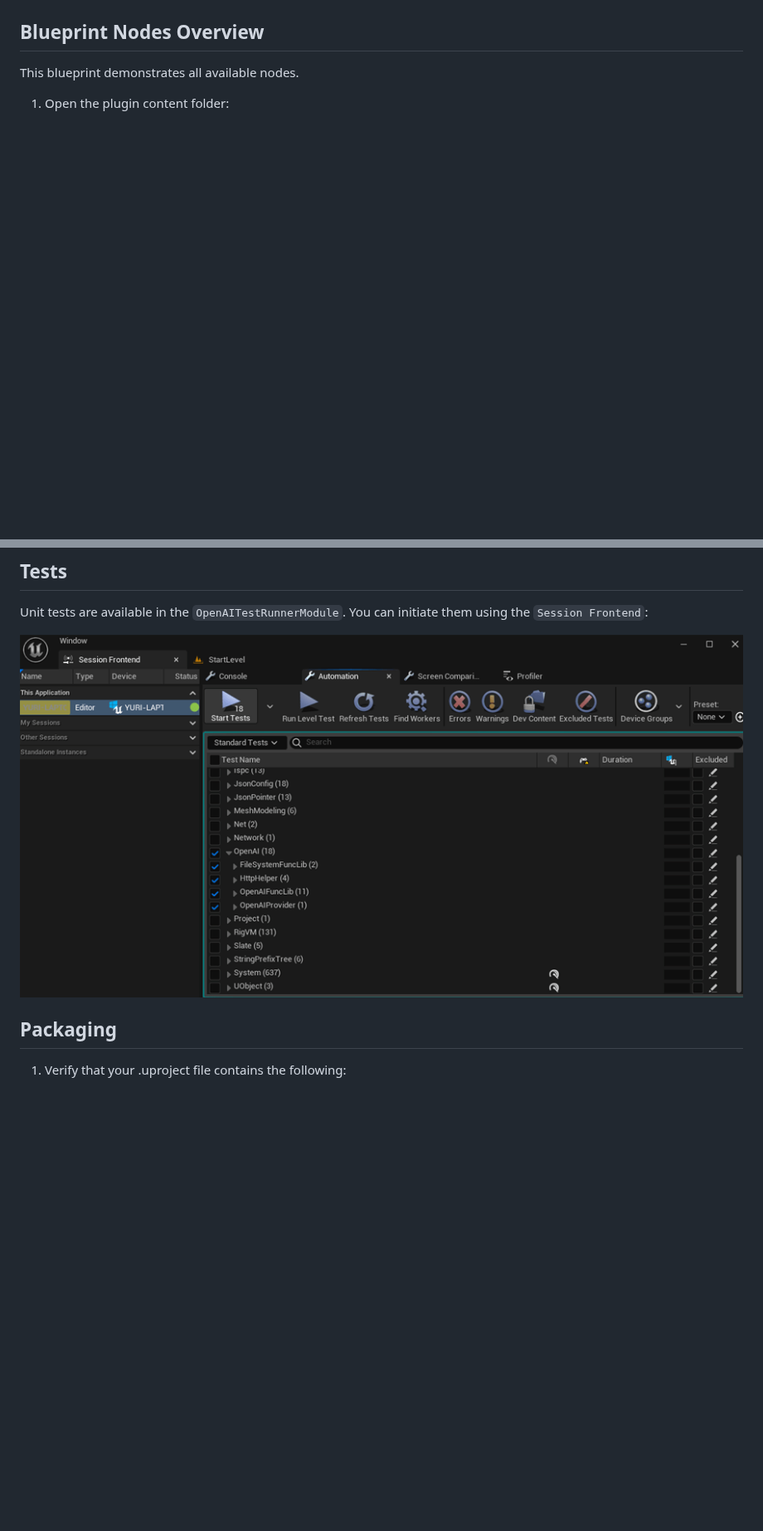
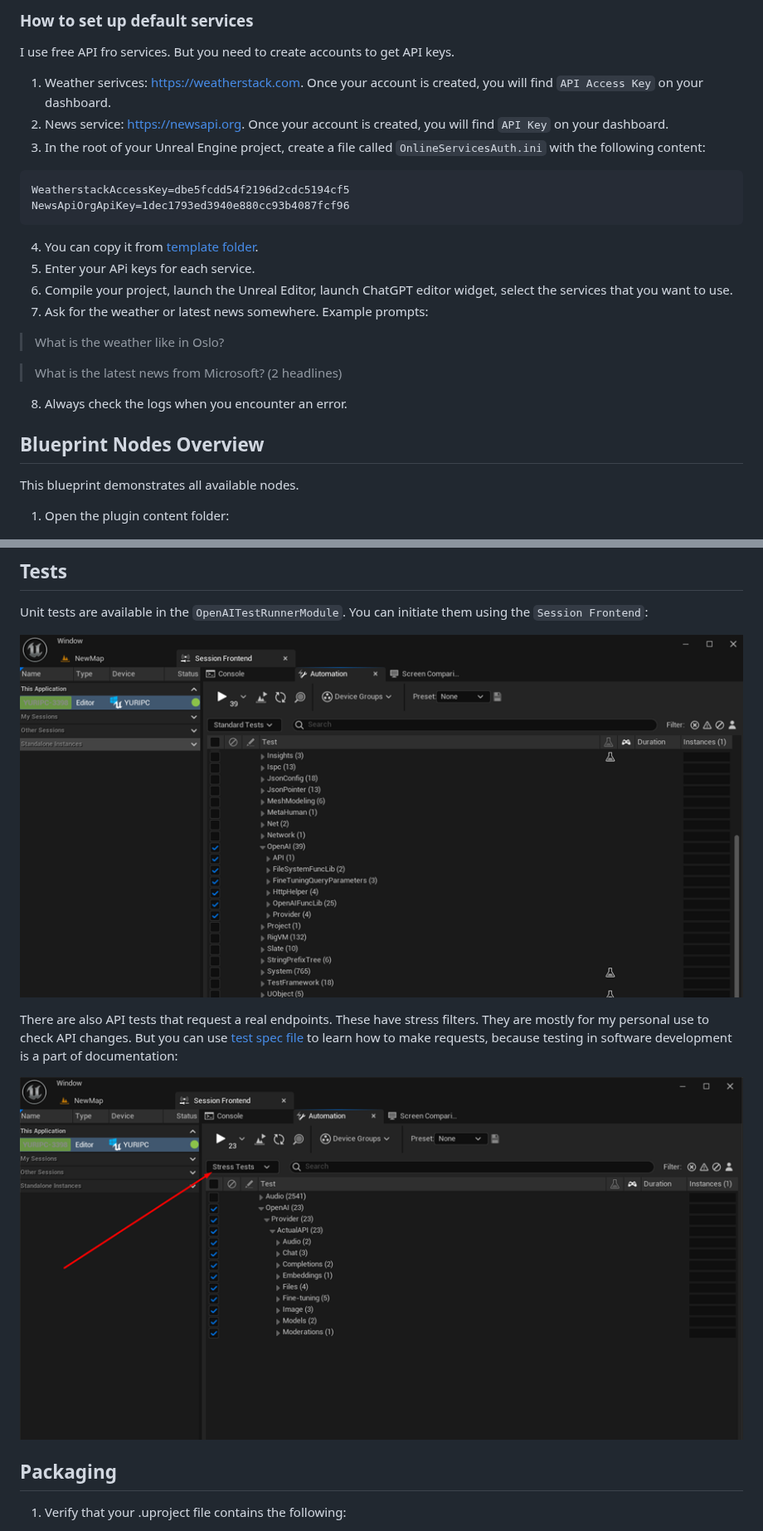
Before and after one commit to life-exe/UnrealOpenAIPlugin, a Markdown page: Doxygen/README.md, 2 parts joined by grey strips. Shown at 83% size. GitHub-like rendering; pictures changed too: Media/stresstests.png (added), Media/unittests.png; blank space fills up the shorter version.

````diff
--- a/Doxygen/README.md
+++ b/Doxygen/README.md
@@ -220,3 +238,22 @@ This is the Chat-GPT implementation with token streaming support.
+### How to set up default services
+
+I use free API fro services. But you need to create accounts to get API keys.
+
+1. Weather serivces: https://weatherstack.com. Once your account is created, you will find `API Access Key` on your dashboard.
+2. News service: https://newsapi.org. Once your account is created, you will find `API Key` on your dashboard.
+3. In the root of your Unreal Engine project, create a file called `OnlineServicesAuth.ini` with the following content:
+```
+WeatherstackAccessKey=dbe5fcdd54f2196d2cdc5194cf5
+NewsApiOrgApiKey=1dec1793ed3940e880cc93b4087fcf96
+```
+4. You can copy it from [template folder](https://github.com/life-exe/UnrealOpenAIPlugin/tree/master/Templates).
+5. Enter your APi keys for each service.
+6. Compile your project, launch the Unreal Editor, launch ChatGPT editor widget, select the services that you want to use.
+7. Ask for the weather or latest news somewhere. Example prompts:
+> What is the weather like in Oslo?
+
+> What is the latest news from Microsoft? (2 headlines)
+8. Always check the logs when you encounter an error.
 
 ## Blueprint Nodes Overview
 
@@ -273,6 +310,12 @@ Unit tests are available in the `OpenAITestRunnerModule`. You can initiate them
 
 ![](https://raw.githubusercontent.com/life-exe/UnrealOpenAIPlugin/master/Media/unittests.png)
 
+There are also API tests that request a real endpoints. These have stress filters.
+They are mostly for my personal use to check API changes. But you can use [test spec file](https://github.com/life-exe/UnrealOpenAIPlugin/blob/master/Source/OpenAITestRunner/Private/OpenAIProviderActual.spec.cpp)
+to learn how to make requests, because testing in software development is a part of documentation:
+
+![](https://raw.githubusercontent.com/life-exe/UnrealOpenAIPlugin/master/Media/stresstests.png)
+
 ## Packaging
 
 1. Verify that your .uproject file contains the following:
````
Also changed, not shown: other parts of Doxygen/README.md (+23 -4 lines), README.md (+49 -4 lines), Media/chatgpt3.png (added), Media/chatgpt4.png (added), Media/services.png (added), 1 other file.
